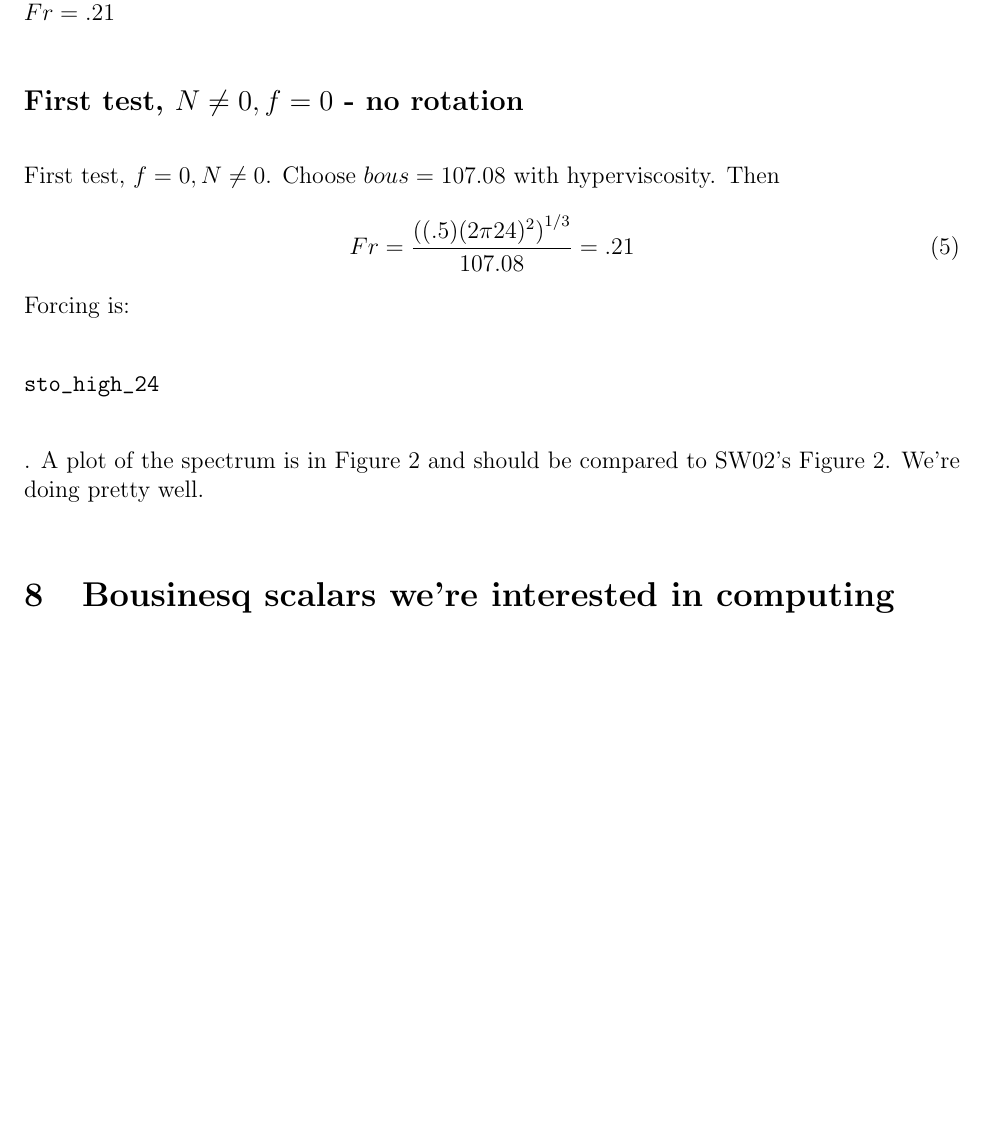
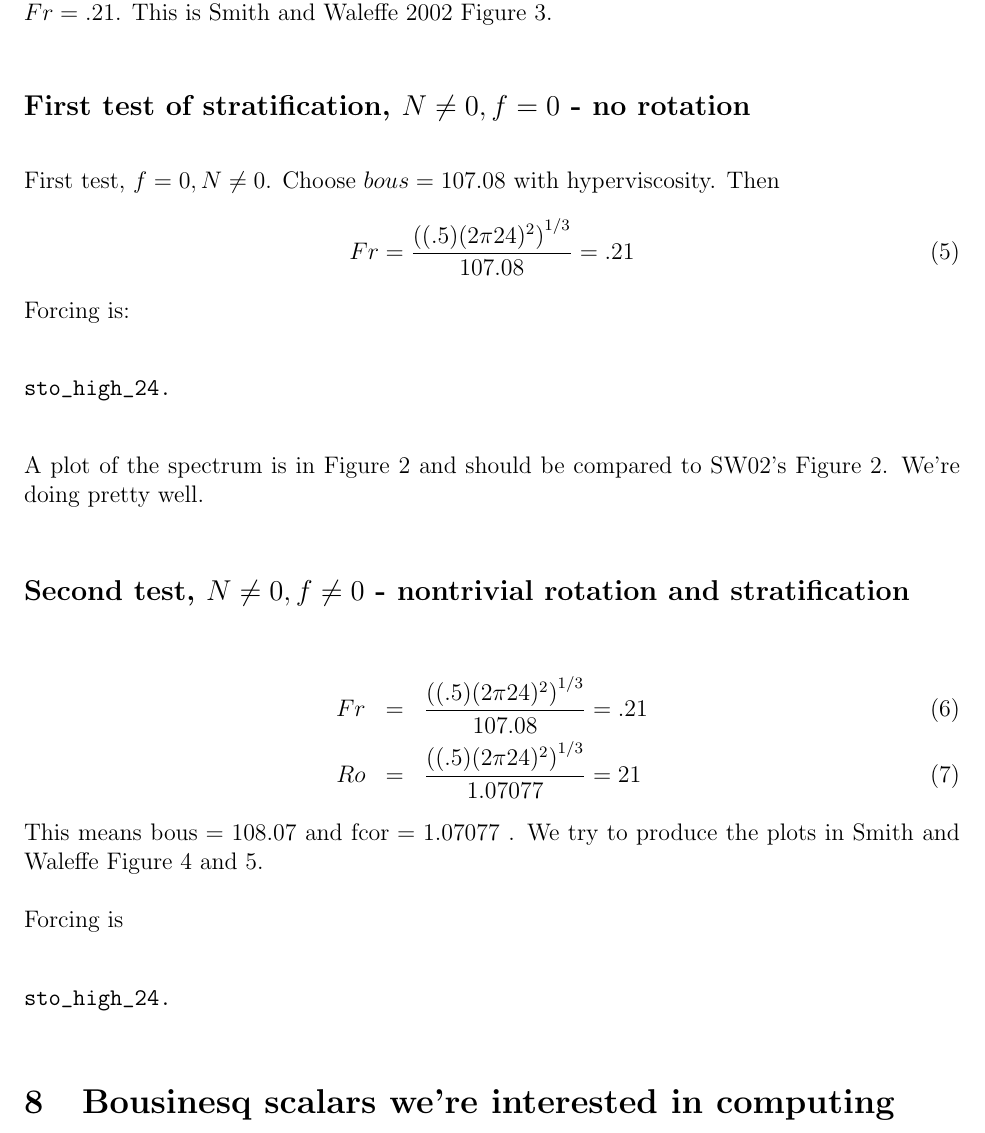
Before and after one commit to mt5555/dns, a LaTeX document (rotation.tex): part of page 7 of 8, cut at the place of the change, the shorter picture padded with empty space. Compiled offline with pdfLaTeX.

Commit message:
Update rotation.tex to add a new test case.

```diff
--- a/rotation.tex
+++ b/rotation.tex
@@ -414,7 +414,7 @@ Fr = \frac{(\epsilon_f k_f^2)^{1/3}}{\text{bous}}.
 Basically, $\text{bous}$ in the code is the is the same as $N$ in SW02 eq
 2.1-2.3.
 
-\subsection*{First test, $N\ne0, f=0$ - no rotation}
+\subsection*{First test of stratification, $N\ne0, f=0$ - no rotation}
 
 First test, $f=0, N\ne0$. Choose $bous=107.08$ with hyperviscosity. Then
 \begin{equation}
@@ -422,18 +422,33 @@ Fr = \frac{\left((.5)(2 \pi 24)^{2}\right)^{1/3}}{107.08}= .21
 \end{equation}
 Forcing is:
 \begin{verbatim}
-sto_high_24
-\end{verbatim}.
+sto_high_24.
+\end{verbatim}
 A plot of the spectrum is in Figure \ref{fig:norot} and should be
 compared to SW02's Figure 2.  We're doing pretty well.
 \begin{figure}
 \begin{center}
 \includegraphics[angle=-90,width=4in]{frp21}
 \caption{Spectrum from $200^3$ simulation of LANL/Sandia DNS code with
-  no rotation and $Fr=.21$ }
+  no rotation and $Fr=.21$. This is Smith and Waleffe 2002 Figure 3.}
 \label{fig:norot}
 \end{center}
 \end{figure}
+
+\subsection*{Second test, $N\ne0, f\ne0$ - nontrivial rotation and stratification}
+
+\begin{eqnarray}
+Fr &=& \frac{\left((.5)(2 \pi 24)^{2}\right)^{1/3}}{107.08}= .21 \\
+Ro &=& \frac{\left((.5)(2 \pi 24)^{2}\right)^{1/3}}{1.07077} = 21
+\end{eqnarray}
+This means $\text{bous}=108.07$ and $\text{fcor} =1.07077 $ . We try
+to produce the plots in Smith and Waleffe Figure 4 and 5.
+
+Forcing is
+\begin{verbatim}
+sto_high_24.
+\end{verbatim}
+
 
 \section{Bousinesq scalars we're interested in computing}
 
```
